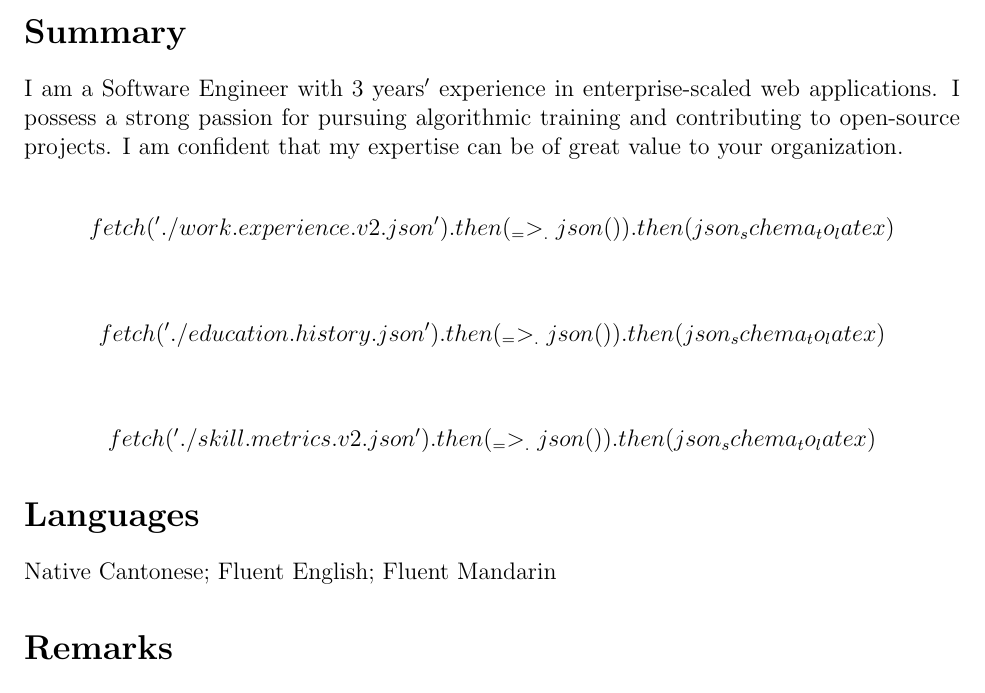
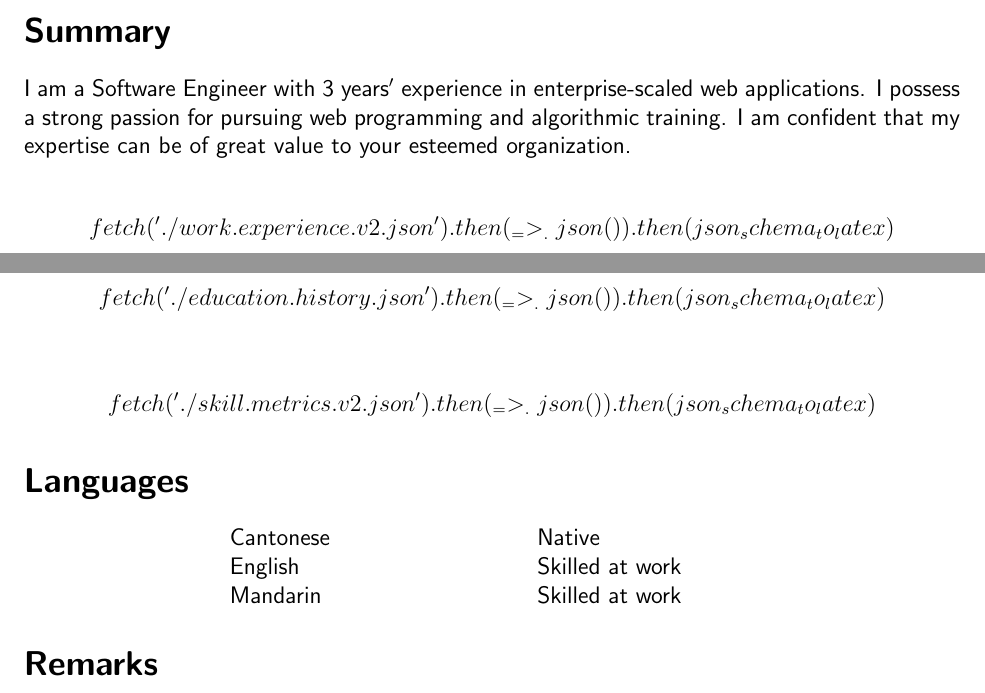
Before and after one commit to hkleungai/CV.latex.js, a LaTeX CV (src/CV.tex): part of the page before the commit and two parts of pages 1 and 2 of 2 after it, the two joined at a grey line, cut so that both start at the same text. Compiled offline with pdfLaTeX.

```diff
--- a/src/CV.tex
+++ b/src/CV.tex
@@ -54,6 +54,7 @@
 \setlength{\parindent}{24pt}
 
 \usepackage{hyperref}
+\urlstyle{sf}
 \hypersetup{
     colorlinks=true,
     linkcolor=blue,
@@ -63,7 +64,7 @@
     pdfpagemode=FullScreen,
 }
 
-\renewcommand{\familydefault}{\rmdefault}
+\renewcommand{\familydefault}{\sfdefault}
 
 \definecolor{amethyst}{rgb}{0.6, 0.4, 0.8}
 \definecolor{darkviolet}{rgb}{0.58, 0.0, 0.83}
@@ -101,7 +102,7 @@
 
 \heading{Summary}
 I am a Software Engineer with 3 years$'$ experience in enterprise-scaled web applications.
-I possess a strong passion for pursuing algorithmic training and contributing to open-source projects.
-I am confident that my expertise can be of great value to your organization.
+I possess a strong passion for pursuing web programming and algorithmic training.
+I am confident that my expertise can be of great value to your esteemed organization.
 
 $${fetch('./work.experience.v2.json').then(_ => _.json()).then(json_schema_to_latex)}$$
@@ -112,7 +115,11 @@
 
 \heading{Languages}
 
-Native Cantonese; Fluent English; Fluent Mandarin
+\begin{tabular}{p{3cm}p{5cm}p{10cm}}
+& Cantonese & Native \\
+& English & Skilled at work \\
+& Mandarin & Skilled at work
+\end{tabular}
 
 \heading{Remarks}
 
```
Also changed, not shown: src/CV-as-of-2023-04-25.pdf (deleted), src/CV-as-of-2023-04-27.pdf (added), src/CV.tex (2 more changed lines), 5 other files.
